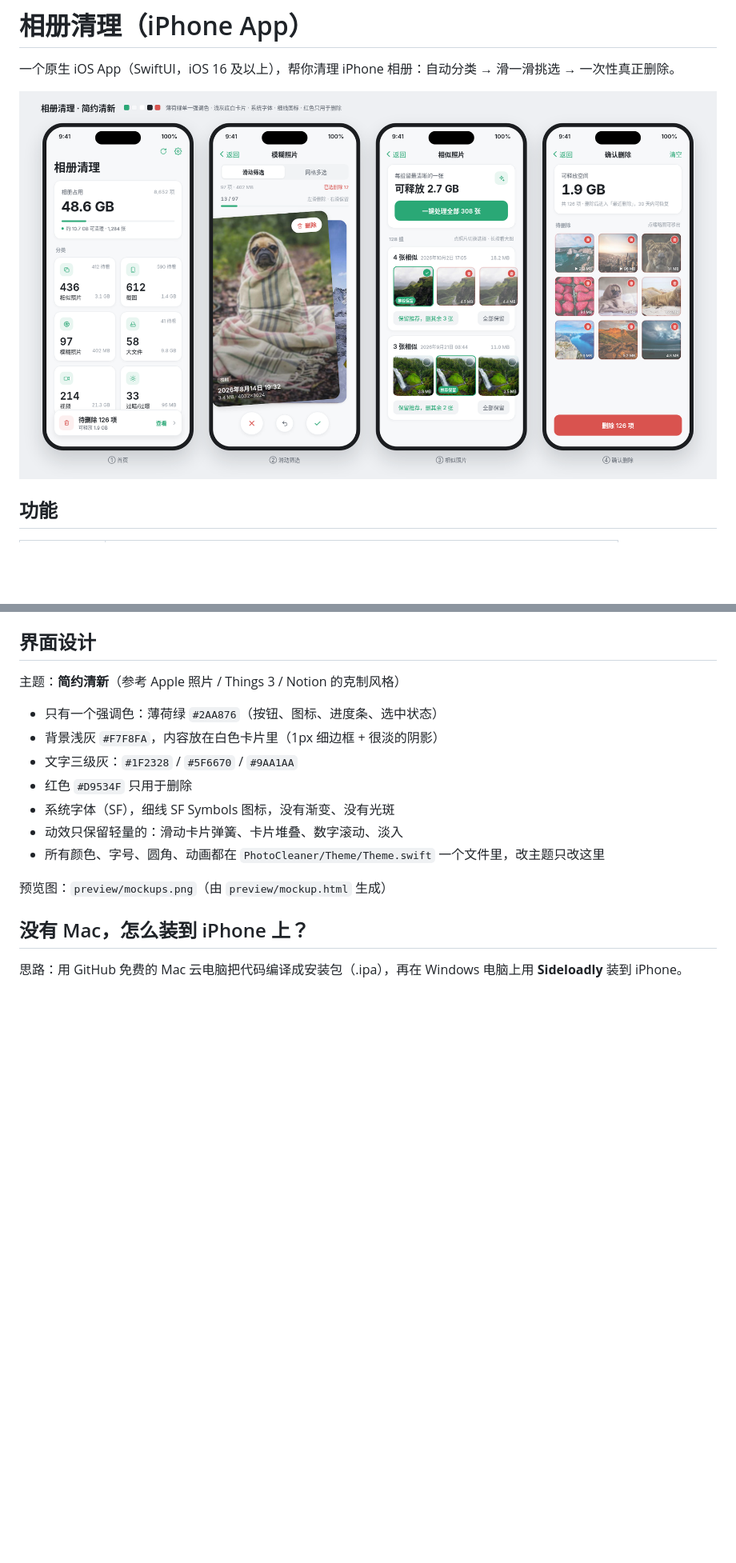
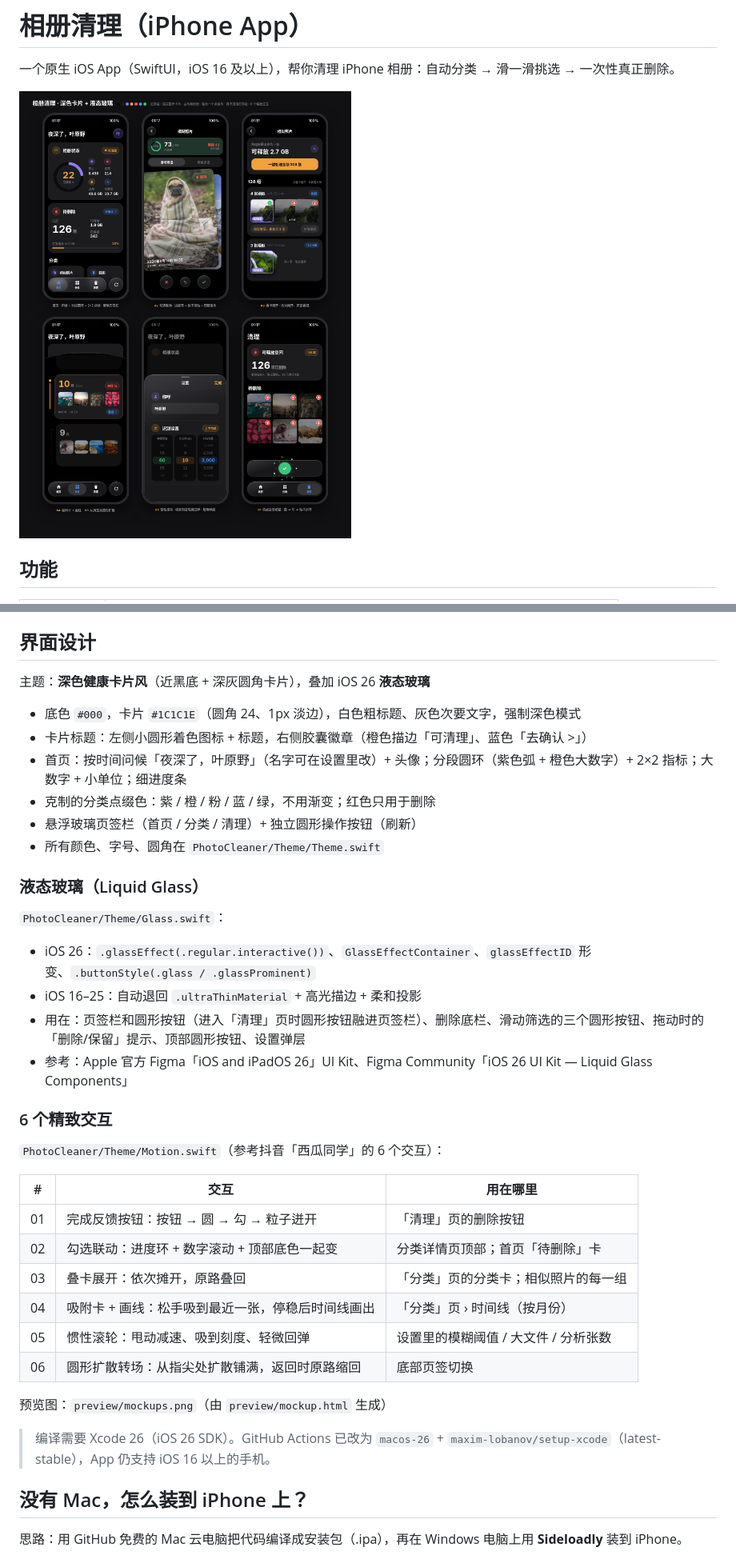
Before and after one commit to yuanyeye0210-debug/photo-cleaner-ios, a Markdown page: README.md, 2 parts joined by grey strips. Shown at 80% size. GitHub-like rendering; pictures changed too: preview/mockups.png; blank space fills up the shorter version.

Commit message:
UI: 深色卡片主题 + 液态玻璃 + 6 个精致交互（完成反馈/勾选联动/叠卡/吸附画线/惯性滚轮/圆形扩散）

```diff
--- a/README.md
+++ b/README.md
@@ -25,17 +25,40 @@
 
 ## 界面设计
 
-主题：**简约清新**（参考 Apple 照片 / Things 3 / Notion 的克制风格）
+主题：**深色健康卡片风**（近黑底 + 深灰圆角卡片），叠加 iOS 26 **液态玻璃**
 
-- 只有一个强调色：薄荷绿 `#2AA876`（按钮、图标、进度条、选中状态）
-- 背景浅灰 `#F7F8FA`，内容放在白色卡片里（1px 细边框 + 很淡的阴影）
-- 文字三级灰：`#1F2328` / `#5F6670` / `#9AA1AA`
-- 红色 `#D9534F` 只用于删除
-- 系统字体（SF），细线 SF Symbols 图标，没有渐变、没有光斑
-- 动效只保留轻量的：滑动卡片弹簧、卡片堆叠、数字滚动、淡入
-- 所有颜色、字号、圆角、动画都在 `PhotoCleaner/Theme/Theme.swift` 一个文件里，改主题只改这里
+- 底色 `#000`，卡片 `#1C1C1E`（圆角 24、1px 淡边），白色粗标题、灰色次要文字，强制深色模式
+- 卡片标题：左侧小圆形着色图标 + 标题，右侧胶囊徽章（橙色描边「可清理」、蓝色「去确认 >」）
+- 首页：按时间问候「夜深了，叶原野」（名字可在设置里改）+ 头像；分段圆环（紫色弧 + 橙色大数字）+ 2×2 指标；大数字 + 小单位；细进度条
+- 克制的分类点缀色：紫 / 橙 / 粉 / 蓝 / 绿，不用渐变；红色只用于删除
+- 悬浮玻璃页签栏（首页 / 分类 / 清理）+ 独立圆形操作按钮（刷新）
+- 所有颜色、字号、圆角在 `PhotoCleaner/Theme/Theme.swift`
+
+### 液态玻璃（Liquid Glass）
+
+`PhotoCleaner/Theme/Glass.swift`：
+
+- iOS 26：`.glassEffect(.regular.interactive())`、`GlassEffectContainer`、`glassEffectID` 形变、`.buttonStyle(.glass / .glassProminent)`
+- iOS 16–25：自动退回 `.ultraThinMaterial` + 高光描边 + 柔和投影
+- 用在：页签栏和圆形按钮（进入「清理」页时圆形按钮融进页签栏）、删除底栏、滑动筛选的三个圆形按钮、拖动时的「删除/保留」提示、顶部圆形按钮、设置弹层
+- 参考：Apple 官方 Figma「iOS and iPadOS 26」UI Kit、Figma Community「iOS 26 UI Kit — Liquid Glass Components」
+
+### 6 个精致交互
+
+`PhotoCleaner/Theme/Motion.swift`（参考抖音「西瓜同学」的 6 个交互）：
+
+| # | 交互 | 用在哪里 |
+|---|---|---|
+| 01 | 完成反馈按钮：按钮 → 圆 → 勾 → 粒子迸开 | 「清理」页的删除按钮 |
+| 02 | 勾选联动：进度环 + 数字滚动 + 顶部底色一起变 | 分类详情页顶部；首页「待删除」卡 |
+| 03 | 叠卡展开：依次摊开，原路叠回 | 「分类」页的分类卡；相似照片的每一组 |
+| 04 | 吸附卡 + 画线：松手吸到最近一张，停稳后时间线画出 | 「分类」页 › 时间线（按月份） |
+| 05 | 惯性滚轮：甩动减速、吸到刻度、轻微回弹 | 设置里的模糊阈值 / 大文件 / 分析张数 |
+| 06 | 圆形扩散转场：从指尖处扩散铺满，返回时原路缩回 | 底部页签切换 |
 
 预览图：`preview/mockups.png`（由 `preview/mockup.html` 生成）
+
+> 编译需要 Xcode 26（iOS 26 SDK）。GitHub Actions 已改为 `macos-26` + `maxim-lobanov/setup-xcode`（latest-stable），App 仍支持 iOS 16 以上的手机。
 
 ## 没有 Mac，怎么装到 iPhone 上？
 
```
Also changed, not shown: 17 other files.
